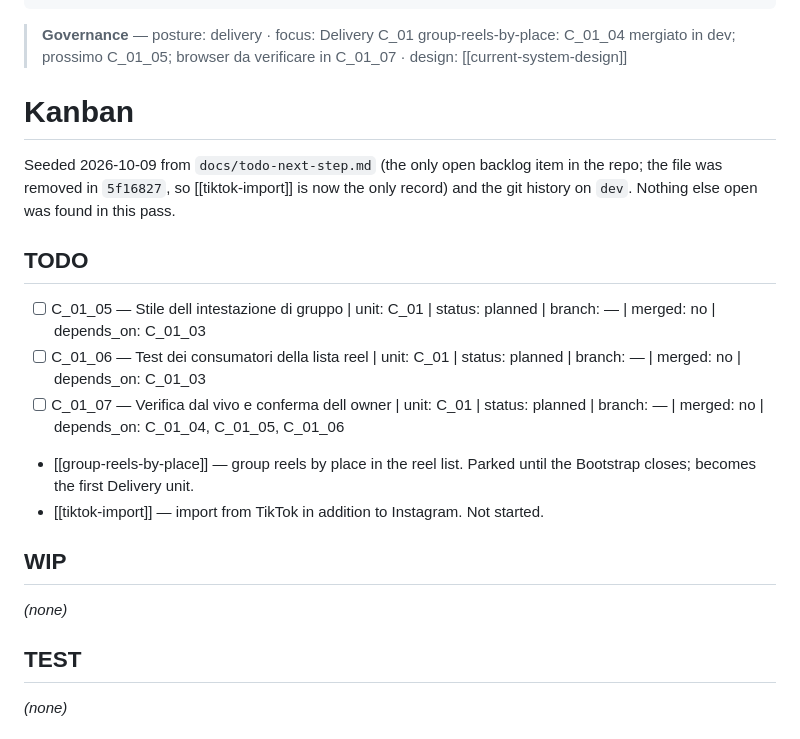
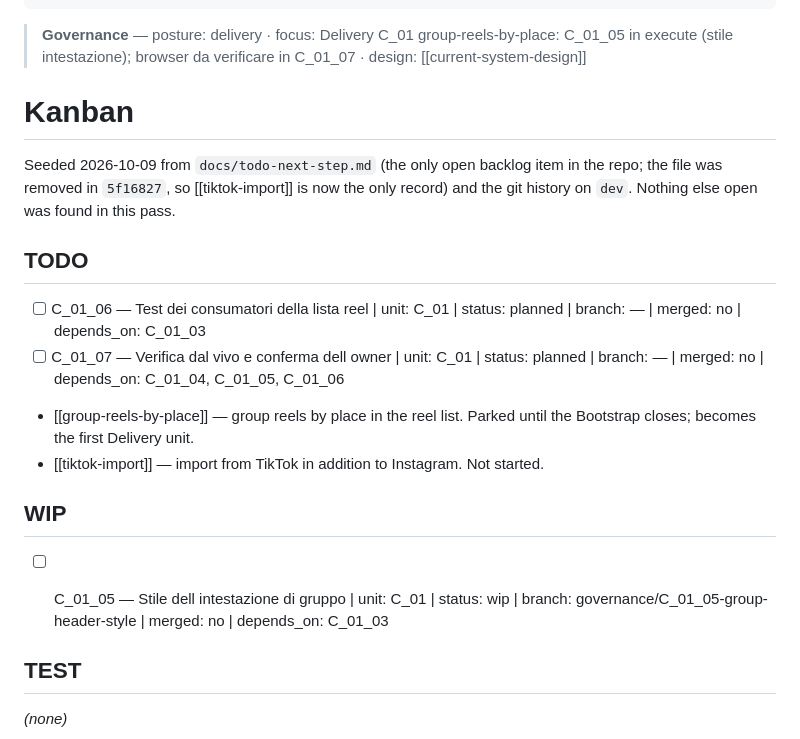
Before and after one commit to FedeGT1/ReelOrganizer, a Markdown page: wiki/KANBAN.md, the part around the change. Drawn GitHub-style.

Commit message:
docs(C_01_05): task record and card
Co-Authored-By: Claude Sonnet 5.5 <noreply@anthropic.com>

```diff
--- a/wiki/KANBAN.md
+++ b/wiki/KANBAN.md
@@ -9,7 +9,7 @@ tags:
 connected files: ["change-requests/business-requests/tiktok-import", "CHANGELOG", "governance/INDEX"]
 ---
 
-> **Governance** — posture: delivery · focus: Delivery C_01 group-reels-by-place: C_01_04 mergiato in dev; prossimo C_01_05; browser da verificare in C_01_07 · design: [[current-system-design]]
+> **Governance** — posture: delivery · focus: Delivery C_01 group-reels-by-place: C_01_05 in execute (stile intestazione); browser da verificare in C_01_07 · design: [[current-system-design]]
 
 # Kanban
 
@@ -19,7 +19,6 @@ git history on `dev`. Nothing else open was found in this pass.
 
 ## TODO
 
-- [ ] C_01_05 — Stile dell intestazione di gruppo | unit: C_01 | status: planned | branch: — | merged: no | depends_on: C_01_03
 - [ ] C_01_06 — Test dei consumatori della lista reel | unit: C_01 | status: planned | branch: — | merged: no | depends_on: C_01_03
 - [ ] C_01_07 — Verifica dal vivo e conferma dell owner | unit: C_01 | status: planned | branch: — | merged: no | depends_on: C_01_04, C_01_05, C_01_06
 - [[group-reels-by-place]] — group reels by place in the reel list. Parked until the Bootstrap closes; becomes the first Delivery unit.
@@ -27,7 +26,8 @@ git history on `dev`. Nothing else open was found in this pass.
 
 ## WIP
 
-*(none)*
+- [ ] C_01_05 — Stile dell intestazione di gruppo | unit: C_01 | status: wip | branch: governance/C_01_05-group-header-style | merged: no | depends_on: C_01_03
+
 
 ## TEST
 
```
Also changed, not shown: 2 other files.
